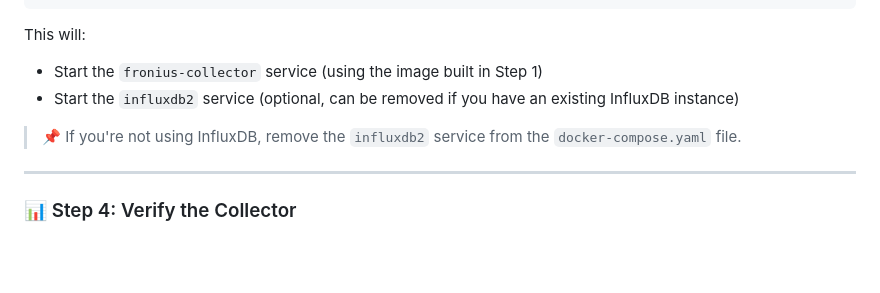
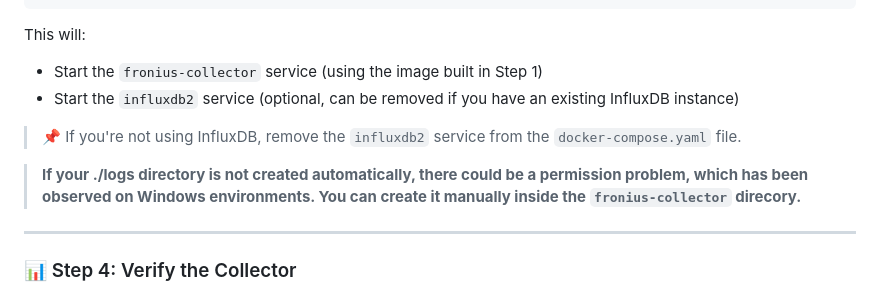
Before and after one commit to xknex/fronius-collector, a Markdown page: README.md, the part around the change. Drawn GitHub-style; blank space fills up the shorter version.

Commit message:
Added ./logs directory hint for Windows

```diff
--- a/README.md
+++ b/README.md
@@ -242,6 +242,7 @@ This will:
 
 > 📌 If you're not using InfluxDB, remove the `influxdb2` service from the `docker-compose.yaml` file.
 
+> **If your ./logs directory is not created automatically, there could be a permission problem, which has been observed on Windows environments. You can create it manually inside the `fronius-collector` direcory.**
 ---
 
 ### 📊 Step 4: Verify the Collector
```
